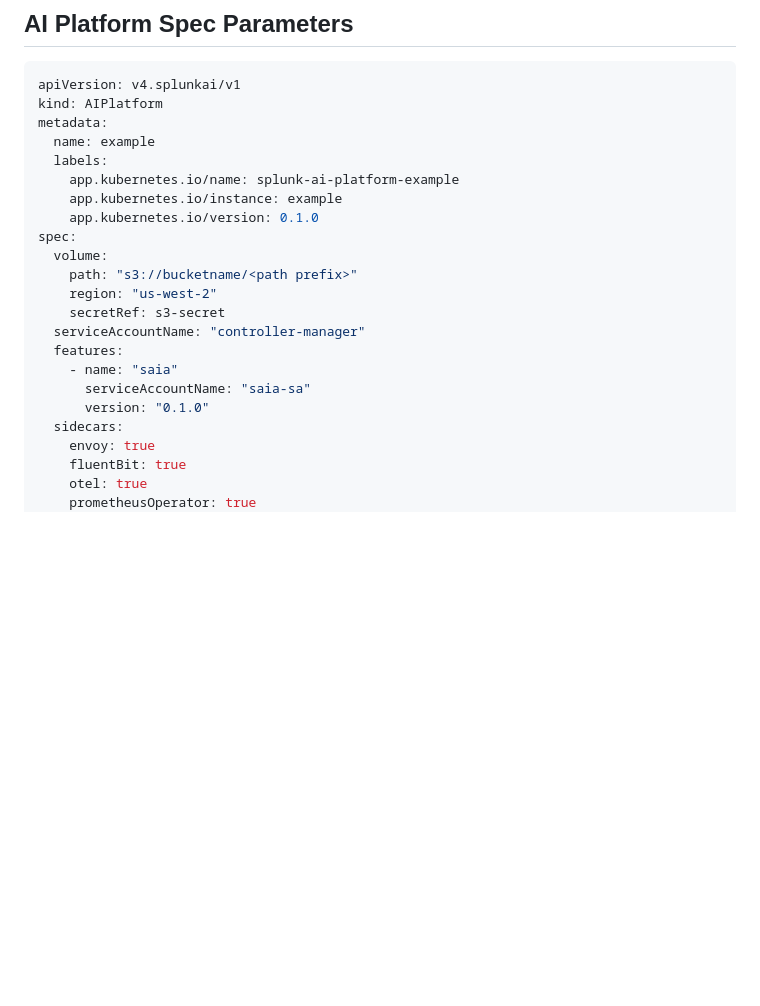
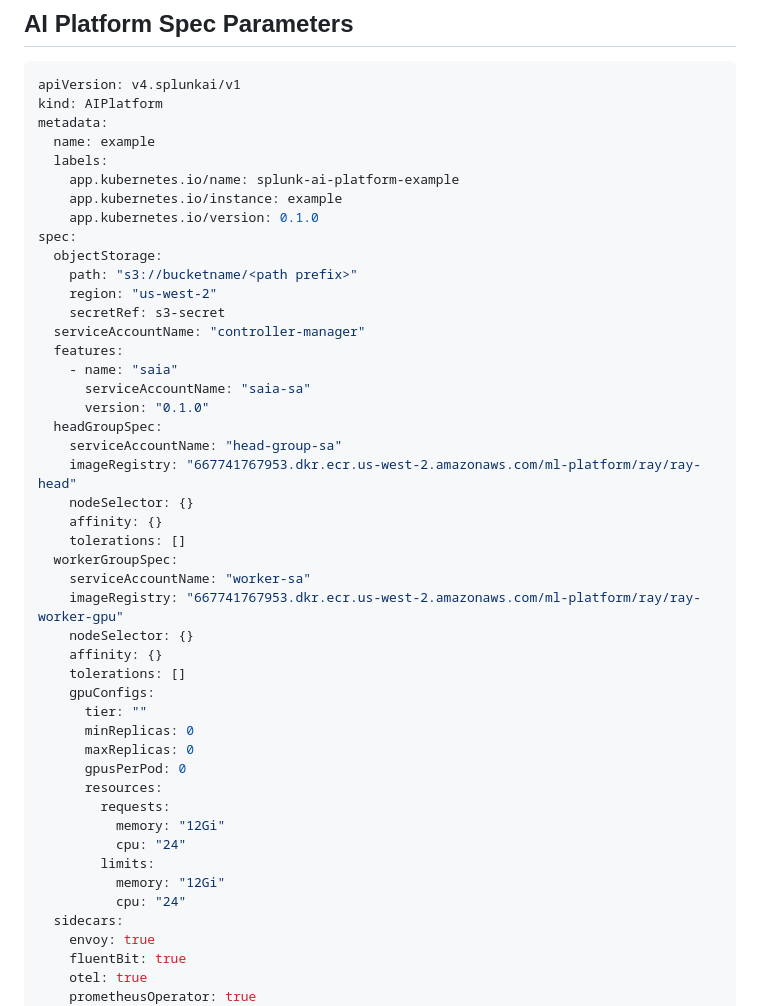
Before and after one commit to pyrodie18/splunk-ai-operator, a Markdown page: docs/CustomResources.md, the part around one of its changes. Rendered like a GitHub page; blank space fills up the shorter version.

Commit message:
update documentation based on latest CR

```diff
--- a/docs/CustomResources.md
+++ b/docs/CustomResources.md
@@ -52,7 +52,7 @@ metadata:
     app.kubernetes.io/instance: example
     app.kubernetes.io/version: 0.1.0
 spec:
-  volume:
+  objectStorage:
     path: "s3://bucketname/<path prefix>"
     region: "us-west-2"
     secretRef: s3-secret
@@ -61,6 +61,30 @@ spec:
     - name: "saia"
       serviceAccountName: "saia-sa"
       version: "0.1.0"
+  headGroupSpec:
+    serviceAccountName: "head-group-sa"
+    imageRegistry: "667741767953.dkr.ecr.us-west-2.amazonaws.com/ml-platform/ray/ray-head"
+    nodeSelector: {}
+    affinity: {}
+    tolerations: []
+  workerGroupSpec:
+    serviceAccountName: "worker-sa"
+    imageRegistry: "667741767953.dkr.ecr.us-west-2.amazonaws.com/ml-platform/ray/ray-worker-gpu"
+    nodeSelector: {}
+    affinity: {}
+    tolerations: []
+    gpuConfigs:
+      tier: ""
+      minReplicas: 0
+      maxReplicas: 0
+      gpusPerPod: 0
+      resources:
+        requests:
+          memory: "12Gi"
+          cpu: "24"
+        limits:
+          memory: "12Gi"
+          cpu: "24"
   sidecars:
     envoy: true
     fluentBit: true
```
Also changed, not shown: other parts of docs/CustomResources.md (+10 -5 lines).
